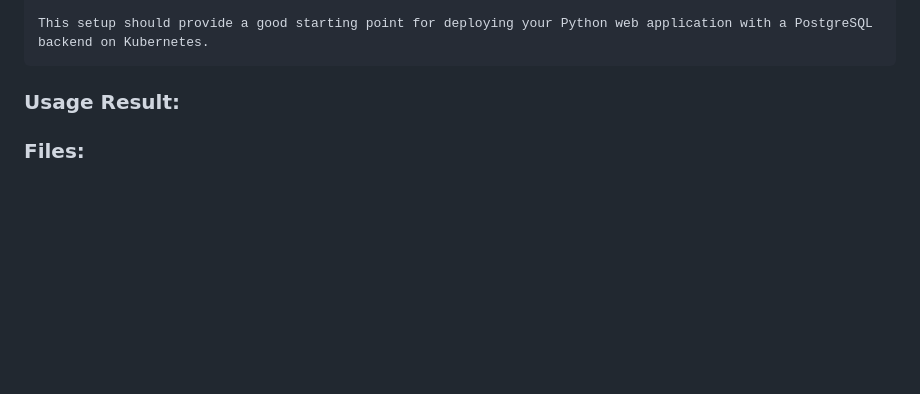
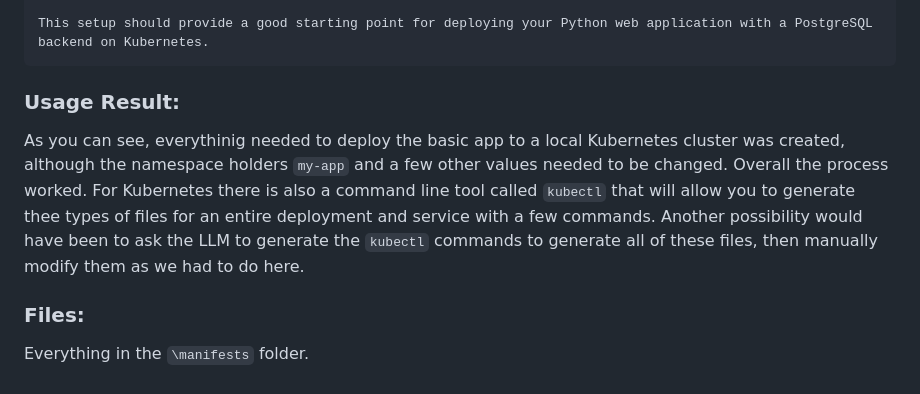
Before and after one commit to adamhoke/ai-software-engineering, a Markdown page: conversations/deployment/artifacts.md, the part around the change. Rendered like a GitHub page; blank space fills up the shorter version.

````diff
--- a/conversations/deployment/artifacts.md
+++ b/conversations/deployment/artifacts.md
@@ -234,7 +234,10 @@ Notes:
 
 This setup should provide a good starting point for deploying your Python web application with a PostgreSQL backend on Kubernetes.
 ```
+
 ### Usage Result:
+As you can see, everythinig needed to deploy the basic app to a local Kubernetes cluster was created, although the namespace holders `my-app` and a few other values needed to be changed. Overall the process worked. For Kubernetes there is also a command line tool called `kubectl` that will allow you to generate thee types of files for an entire deployment and service with a few commands. Another possibility would have been to ask the LLM to generate the `kubectl` commands to generate all of these files, then manually modify them as we had to do here.
 
 
 ### Files:
+Everything in the `\manifests` folder.
````
